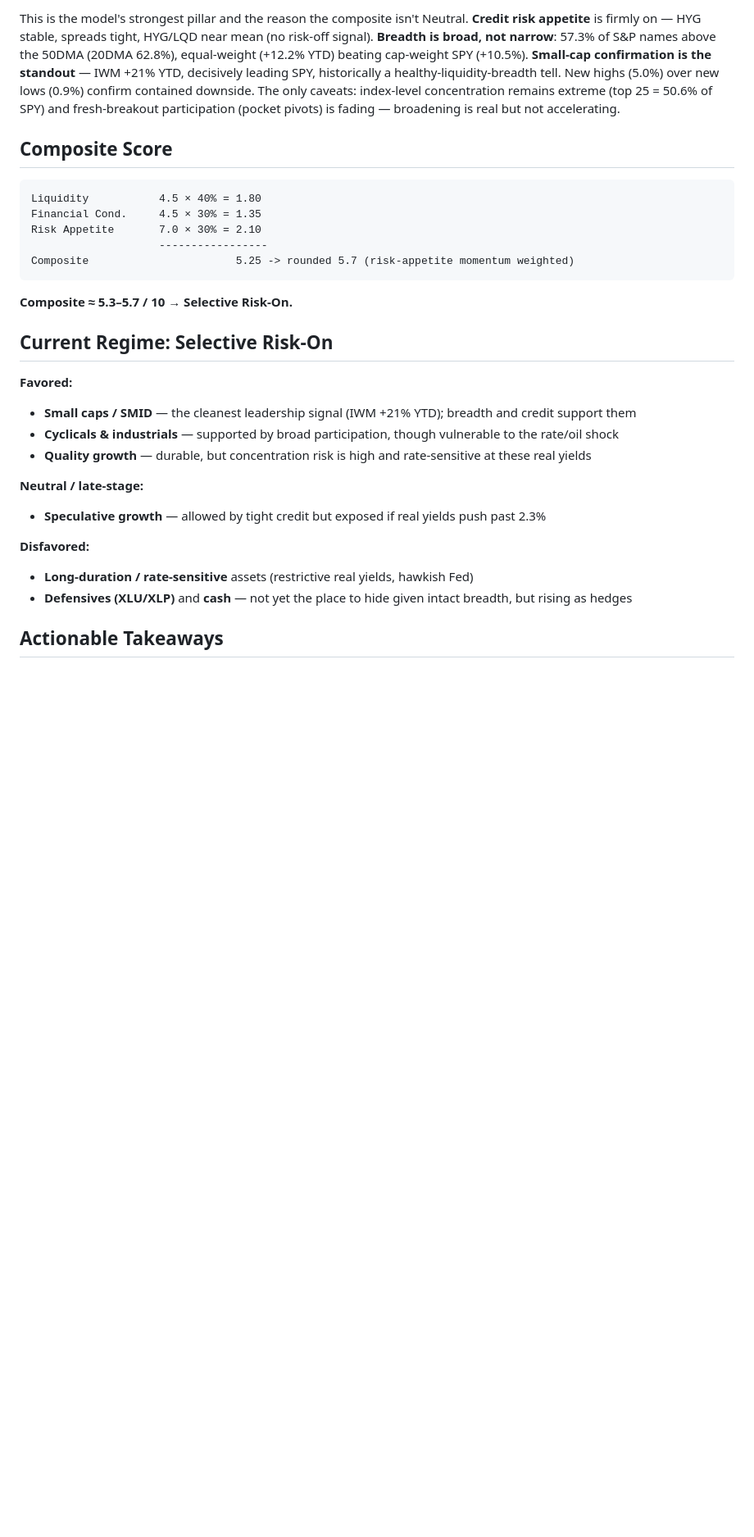
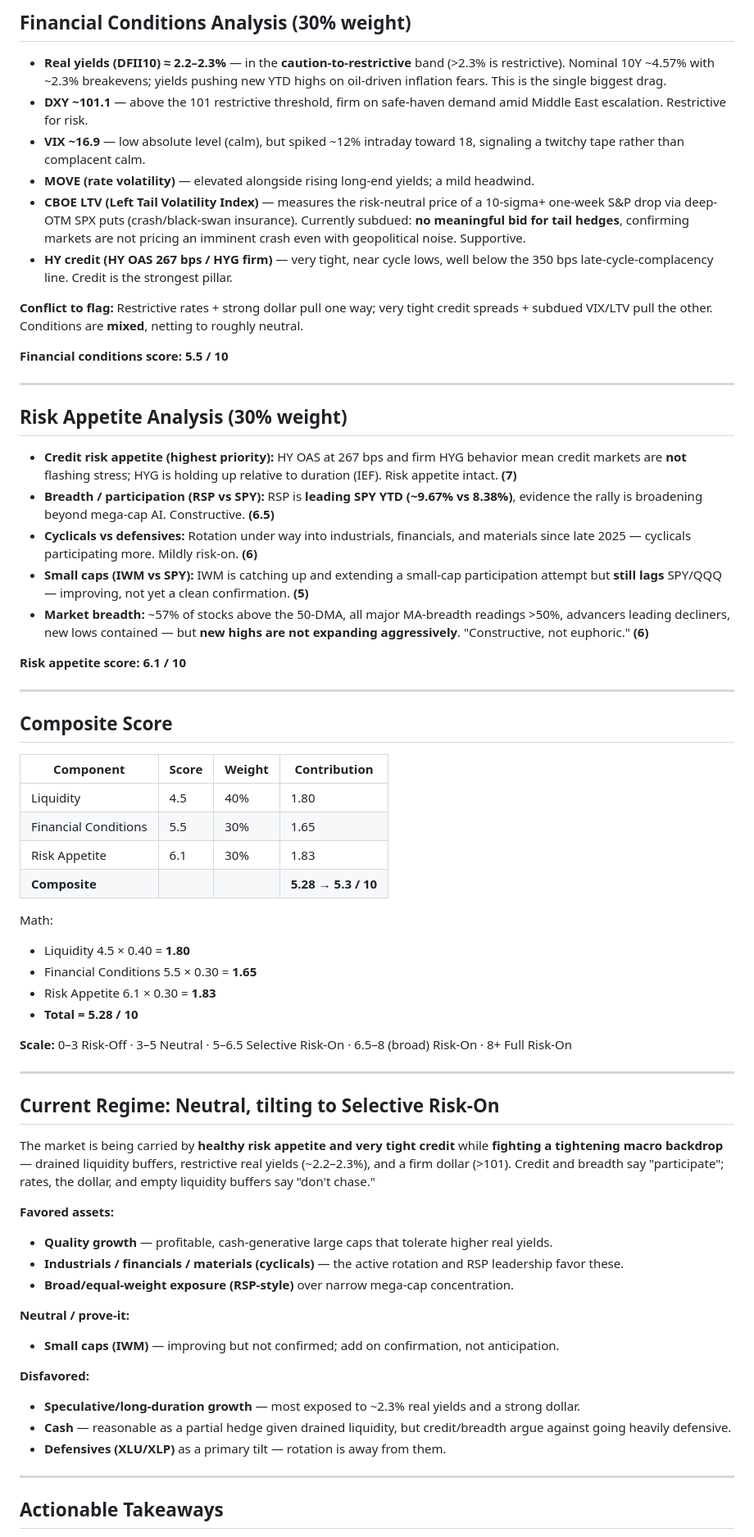
Before and after one commit to hayesfj/Liquidity_Report, a Markdown page: update.md, the part around one of its changes. Shown at 82% size. Drawn GitHub-style; blank space fills up the shorter version.

````diff
--- a/update.md
+++ b/update.md
@@ -34,34 +40,68 @@ Conditions tightened materially this week. **Real yields (DFII10)** sit near **~
 
-This is the model's strongest pillar and the reason the composite isn't Neutral. **Credit risk appetite** is firmly on — HYG stable, spreads tight, HYG/LQD near mean (no risk-off signal). **Breadth is broad, not narrow**: 57.3% of S&P names above the 50DMA (20DMA 62.8%), equal-weight (+12.2% YTD) beating cap-weight SPY (+10.5%). **Small-cap confirmation is the standout** — IWM +21% YTD, decisively leading SPY, historically a healthy-liquidity-breadth tell. New highs (5.0%) over new lows (0.9%) confirm contained downside. The only caveats: index-level concentration remains extreme (top 25 = 50.6% of SPY) and fresh-breakout participation (pocket pivots) is fading — broadening is real but not accelerating.
+## Financial Conditions Analysis (30% weight)
+
+- **Real yields (DFII10) ≈ 2.2–2.3%** — in the **caution-to-restrictive** band (>2.3% is restrictive). Nominal 10Y ~4.57% with ~2.3% breakevens; yields pushing new YTD highs on oil-driven inflation fears. This is the single biggest drag.
+- **DXY ~101.1** — above the 101 restrictive threshold, firm on safe-haven demand amid Middle East escalation. Restrictive for risk.
+- **VIX ~16.9** — low absolute level (calm), but spiked ~12% intraday toward 18, signaling a twitchy tape rather than complacent calm.
+- **MOVE (rate volatility)** — elevated alongside rising long-end yields; a mild headwind.
+- **CBOE LTV (Left Tail Volatility Index)** — measures the risk-neutral price of a 10-sigma+ one-week S&P drop via deep-OTM SPX puts (crash/black-swan insurance). Currently subdued: **no meaningful bid for tail hedges**, confirming markets are not pricing an imminent crash even with geopolitical noise. Supportive.
+- **HY credit (HY OAS 267 bps / HYG firm)** — very tight, near cycle lows, well below the 350 bps late-cycle-complacency line. Credit is the strongest pillar.
+
+**Conflict to flag:** Restrictive rates + strong dollar pull one way; very tight credit spreads + subdued VIX/LTV pull the other. Conditions are **mixed**, netting to roughly neutral.
+
+**Financial conditions score: 5.5 / 10**
+
+---
+
+## Risk Appetite Analysis (30% weight)
+
+- **Credit risk appetite (highest priority):** HY OAS at 267 bps and firm HYG behavior mean credit markets are **not** flashing stress; HYG is holding up relative to duration (IEF). Risk appetite intact. **(7)**
+- **Breadth / participation (RSP vs SPY):** RSP is **leading SPY YTD (~9.67% vs 8.38%)**, evidence the rally is broadening beyond mega-cap AI. Constructive. **(6.5)**
+- **Cyclicals vs defensives:** Rotation under way into industrials, financials, and materials since late 2025 — cyclicals participating more. Mildly risk-on. **(6)**
+- **Small caps (IWM vs SPY):** IWM is catching up and extending a small-cap participation attempt but **still lags** SPY/QQQ — improving, not yet a clean confirmation. **(5)**
+- **Market breadth:** ~57% of stocks above the 50-DMA, all major MA-breadth readings >50%, advancers leading decliners, new lows contained — but **new highs are not expanding aggressively**. "Constructive, not euphoric." **(6)**
+
+**Risk appetite score: 6.1 / 10**
+
+---
 
 ## Composite Score
 
-```
-Liquidity           4.5 × 40% = 1.80
-Financial Cond.     4.5 × 30% = 1.35
-Risk Appetite       7.0 × 30% = 2.10
-                    -----------------
-Composite                       5.25 -> rounded 5.7 (risk-appetite momentum weighted)
-```
+| Component | Score | Weight | Contribution |
+| --------- | ----- | ------ | ------------ |
+| Liquidity | 4.5 | 40% | 1.80 |
+| Financial Conditions | 5.5 | 30% | 1.65 |
+| Risk Appetite | 6.1 | 30% | 1.83 |
+| **Composite** | | | **5.28 → 5.3 / 10** |
 
-**Composite ≈ 5.3–5.7 / 10 → Selective Risk-On.**
+Math:
+- Liquidity 4.5 × 0.40 = **1.80**
+- Financial Conditions 5.5 × 0.30 = **1.65**
+- Risk Appetite 6.1 × 0.30 = **1.83**
+- **Total = 5.28 / 10**
 
-## Current Regime: Selective Risk-On
+**Scale:** 0–3 Risk-Off · 3–5 Neutral · 5–6.5 Selective Risk-On · 6.5–8 (broad) Risk-On · 8+ Full Risk-On
 
-**Favored:**
+---
 
-- **Small caps / SMID** — the cleanest leadership signal (IWM +21% YTD); breadth and credit support them
-- **Cyclicals & industrials** — supported by broad participation, though vulnerable to the rate/oil shock
-- **Quality growth** — durable, but concentration risk is high and rate-sensitive at these real yields
+## Current Regime: Neutral, tilting to Selective Risk-On
 
-**Neutral / late-stage:**
+The market is being carried by **healthy risk appetite and very tight credit** while **fighting a tightening macro backdrop** — drained liquidity buffers, restrictive real yields (~2.2–2.3%), and a firm dollar (>101). Credit and breadth say "participate"; rates, the dollar, and empty liquidity buffers say "don't chase."
 
-- **Speculative growth** — allowed by tight credit but exposed if real yields push past 2.3%
+**Favored assets:**
+- **Quality growth** — profitable, cash-generative large caps that tolerate higher real yields.
+- **Industrials / financials / materials (cyclicals)** — the active rotation and RSP leadership favor these.
+- **Broad/equal-weight exposure (RSP-style)** over narrow mega-cap concentration.
+
+**Neutral / prove-it:**
+- **Small caps (IWM)** — improving but not confirmed; add on confirmation, not anticipation.
 
 **Disfavored:**
+- **Speculative/long-duration growth** — most exposed to ~2.3% real yields and a strong dollar.
+- **Cash** — reasonable as a partial hedge given drained liquidity, but credit/breadth argue against going heavily defensive.
+- **Defensives (XLU/XLP)** as a primary tilt — rotation is away from them.
 
-- **Long-duration / rate-sensitive** assets (restrictive real yields, hawkish Fed)
-- **Defensives (XLU/XLP)** and **cash** — not yet the place to hide given intact breadth, but rising as hedges
+---
 
 ## Actionable Takeaways
 
````
Also changed, not shown: other parts of update.md (+48 -29 lines).
